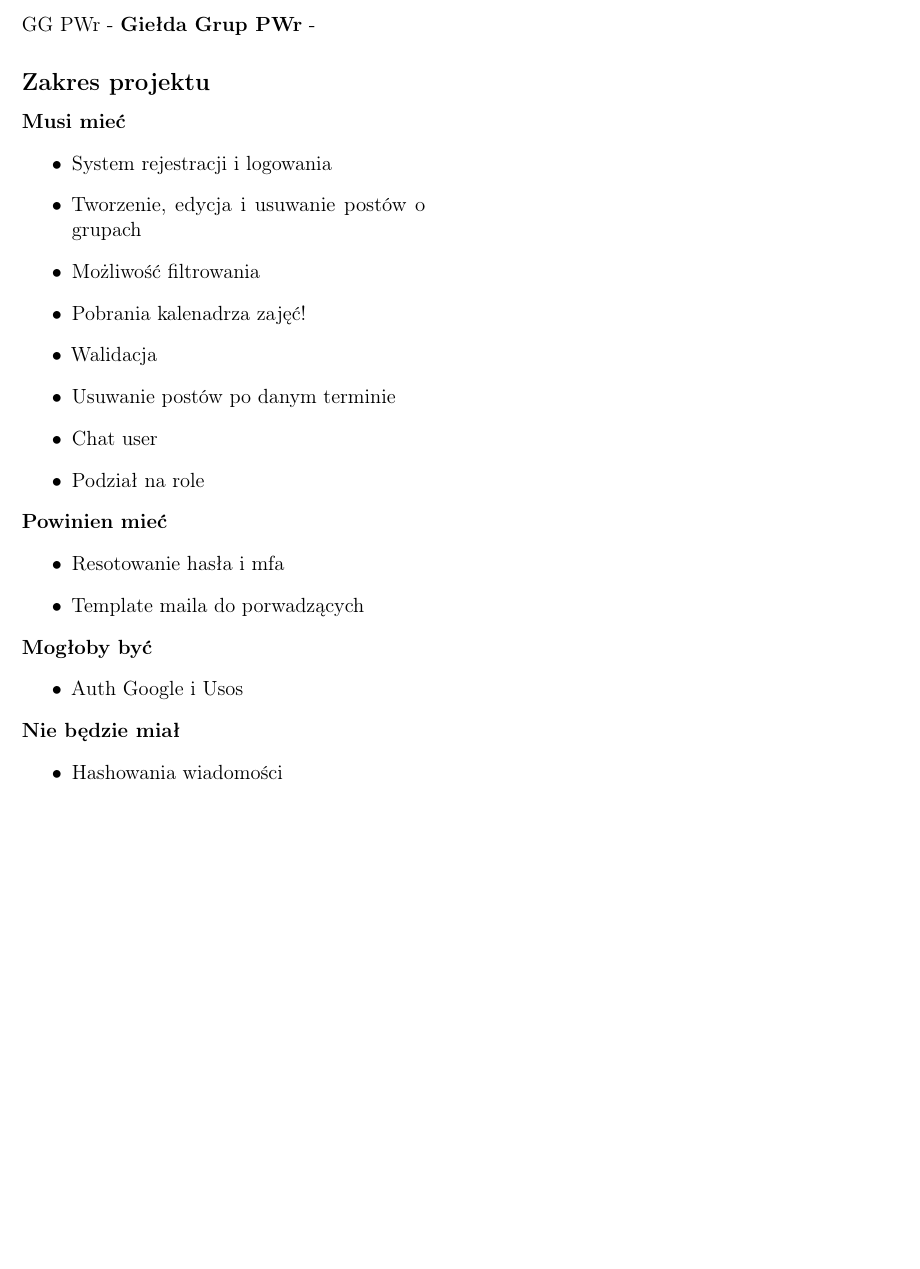
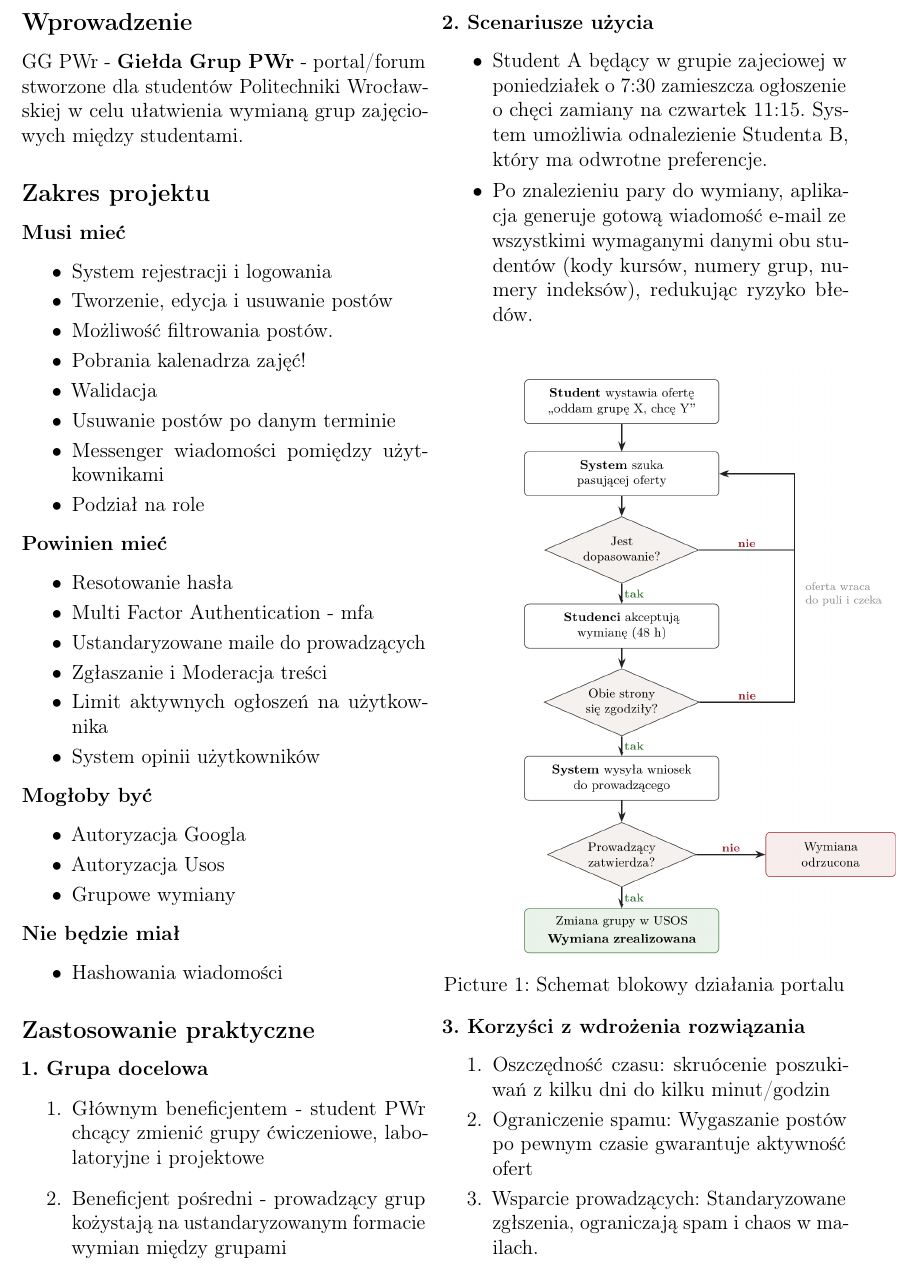
Before and after one commit to Elrior-programmer/Database, a LaTeX document (Latex/Raport.tex): part of page 2 of 2, cut at the place of the change, the shorter picture padded with empty space. Compiled offline with pdfLaTeX.

Commit message:
ended first sprint

```diff
--- a/Latex/Raport.tex
+++ b/Latex/Raport.tex
@@ -37,37 +37,67 @@
 
 \begin{multicols*}{2}
 \subsection*{Wprowadzenie}
-GG PWr - \textbf{Giełda Grup PWr} -
+GG PWr - \textbf{Giełda Grup PWr} - portal/forum stworzone dla studentów Politechniki Wrocławskiej
+w celu ułatwienia wymianą grup zajęciowych między studentami.
 
 \subsection*{Zakres projektu}
 \noindent\textbf{Musi mieć}
-\begin{itemize}
+\begin{itemize}[itemsep=3pt, parsep=0pt]
     \item System rejestracji i logowania
-    \item Tworzenie, edycja i usuwanie postów o grupach
-    \item Możliwość filtrowania
+    \item Tworzenie, edycja i usuwanie postów
+    \item Możliwość filtrowania postów.
     \item Pobrania kalenadrza zajęć!
     \item Walidacja
     \item Usuwanie postów po danym terminie
-    \item Chat user
+    \item Messenger wiadomości pomiędzy użytkownikami
     \item Podział na role
 \end{itemize}
 
 \noindent\textbf{Powinien mieć}
-\begin{itemize}
-    \item Resotowanie hasła i mfa
-    \item Template maila do porwadzących
+\begin{itemize}[itemsep=3pt, parsep=0pt]
+    \item Resotowanie hasła
+    \item Multi Factor Authentication - mfa
+    \item Ustandaryzowane maile do prowadzących
+    \item Zgłaszanie i Moderacja treści
+    \item Limit aktywnych ogłoszeń na użytkownika
+    \item System opinii użytkowników
 \end{itemize}
 
 \noindent\textbf{Mogłoby być}
-\begin{itemize}
-    \item Auth Google i Usos
+\begin{itemize}[itemsep=3pt, parsep=0pt]
+    \item Autoryzacja Googla
+    \item Autoryzacja Usos
+    \item Grupowe wymiany
 \end{itemize}
 
-
 \noindent\textbf{Nie będzie miał}
-\begin{itemize}
+\begin{itemize}[itemsep=3pt, parsep=0pt]
     \item Hashowania wiadomości
 \end{itemize}
+
+\subsection*{Zastosowanie praktyczne}
+\noindent\textbf{1. Grupa docelowa}
+\begin{enumerate}
+    \item Głównym beneficjentem - student PWr chcący zmienić grupy ćwiczeniowe, labolatoryjne i projektowe
+    \item Beneficjent pośredni - prowadzący grup kożystają na ustandaryzowanym formacie wymian między grupami
+\end{enumerate}
+\noindent\textbf{2. Scenariusze użycia}
+\begin{itemize}[itemsep=4pt,parsep=0pt]
+    \item Student A będący w grupie zajeciowej w poniedziałek o 7:30 zamieszcza ogłoszenie o chęci zamiany na czwartek 11:15. System umożliwia odnalezienie Studenta B, który ma odwrotne preferencje.
+    \item Po znalezieniu pary do wymiany, aplikacja generuje gotową wiadomość e-mail ze wszystkimi wymaganymi danymi obu studentów (kody kursów, numery grup, numery indeksów), redukując ryzyko błedów.
+\end{itemize}
+\begin{center}
+    \hspace*{40pt}\includegraphics[width=\linewidth]{fig/wykres.png}
+    Picture 1: Schemat blokowy działania portalu
+
+\end{center}
+
+\noindent\textbf{3. Korzyści z wdrożenia rozwiązania}
+\begin{enumerate}[itemsep=3pt, parsep=0pt]
+    \item Oszczędność czasu: skruócenie poszukiwań z kilku dni do kilku minut/godzin
+    \item Ograniczenie spamu: Wygaszanie postów po pewnym czasie gwarantuje aktywność ofert
+    \item Wsparcie prowadzących: Standaryzowane zgłszenia, ograniczają spam i chaos w mailach.
+\end{enumerate}
 
 \end{multicols*}
 
```
Also changed, not shown: Latex/fig/wykres.png (added), 3 other files.
